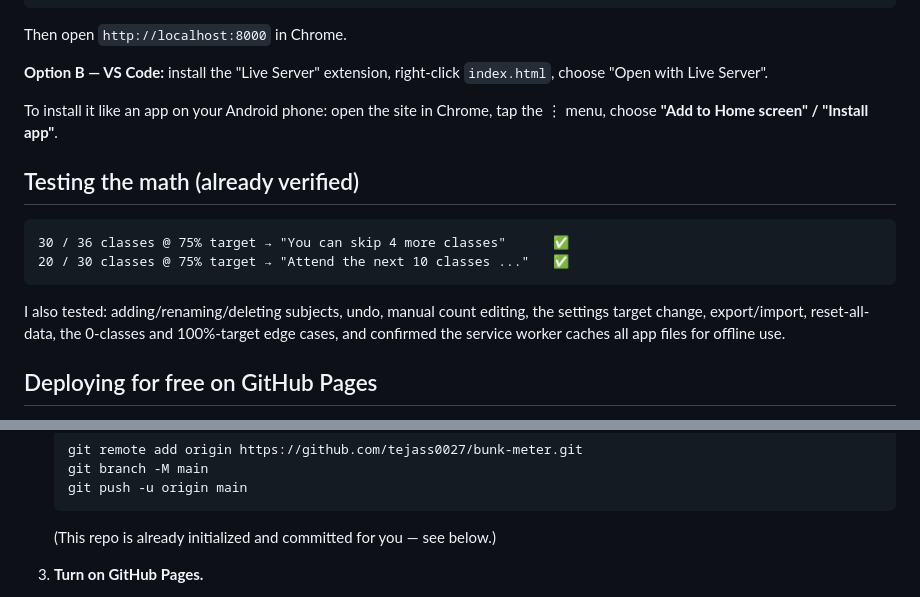
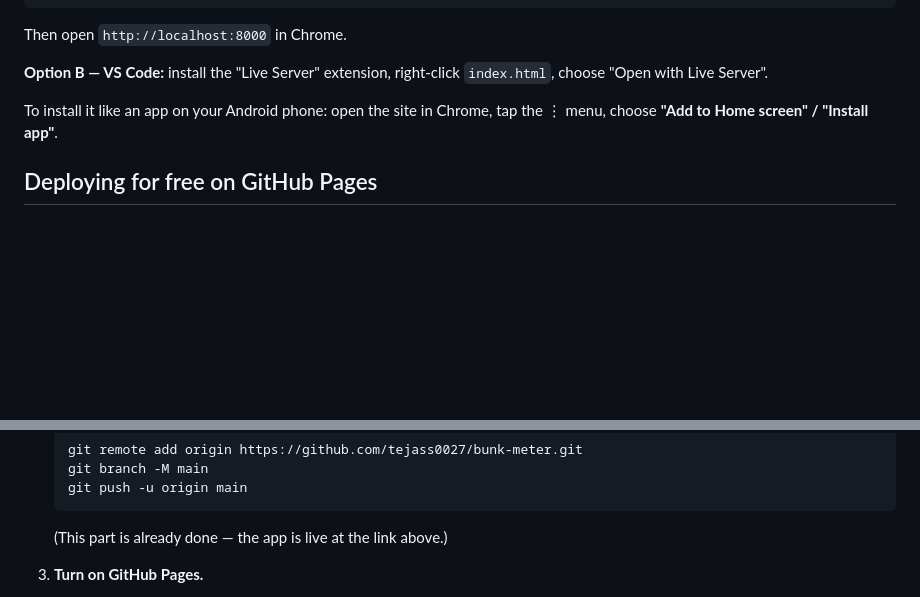
Before and after one commit to tejass0027/bunk-meter, a Markdown page: README.md, 2 parts joined by grey strips. Rendered like a GitHub page; blank space fills up the shorter version.

````diff
--- a/README.md
+++ b/README.md
@@ -107,17 +52,6 @@ Then open `http://localhost:8000` in Chrome.
 To install it like an app on your Android phone: open the site in Chrome,
 tap the ⋮ menu, choose **"Add to Home screen" / "Install app"**.
 
-## Testing the math (already verified)
-
-```
-30 / 36 classes @ 75% target → "You can skip 4 more classes"      ✅
-20 / 30 classes @ 75% target → "Attend the next 10 classes ..."   ✅
-```
-I also tested: adding/renaming/deleting subjects, undo, manual count
-editing, the settings target change, export/import, reset-all-data, the
-0-classes and 100%-target edge cases, and confirmed the service worker
-caches all app files for offline use.
-
 ## Deploying for free on GitHub Pages
 
 This puts your app on a public URL like
@@ -137,7 +71,7 @@ classmates. Takes about 5 minutes.
    git branch -M main
    git push -u origin main
    ```
-   (This repo is already initialized and committed for you — see below.)
+   (This part is already done — the app is live at the link above.)
 
 3. **Turn on GitHub Pages.**
    - On GitHub, open your new repo → **Settings** → **Pages** (left sidebar).
````
Also changed, not shown: other parts of README.md (+6 -61 lines).
